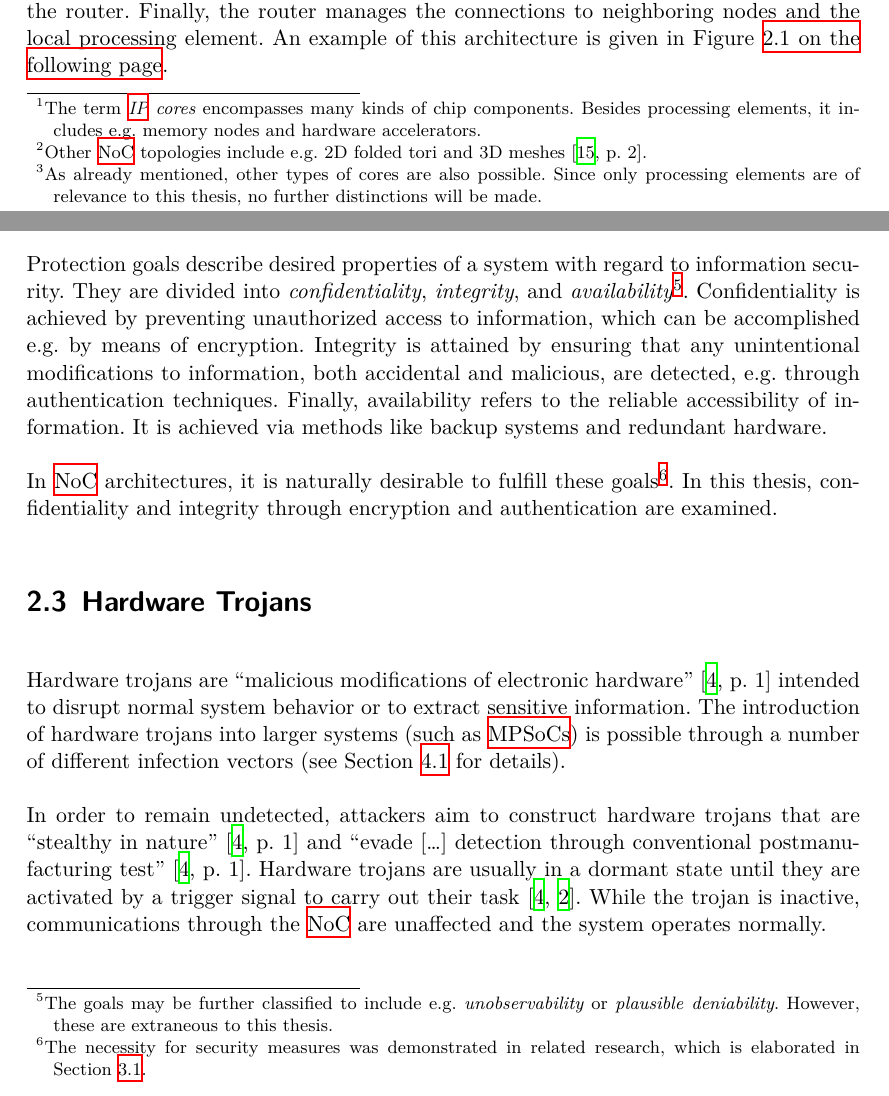
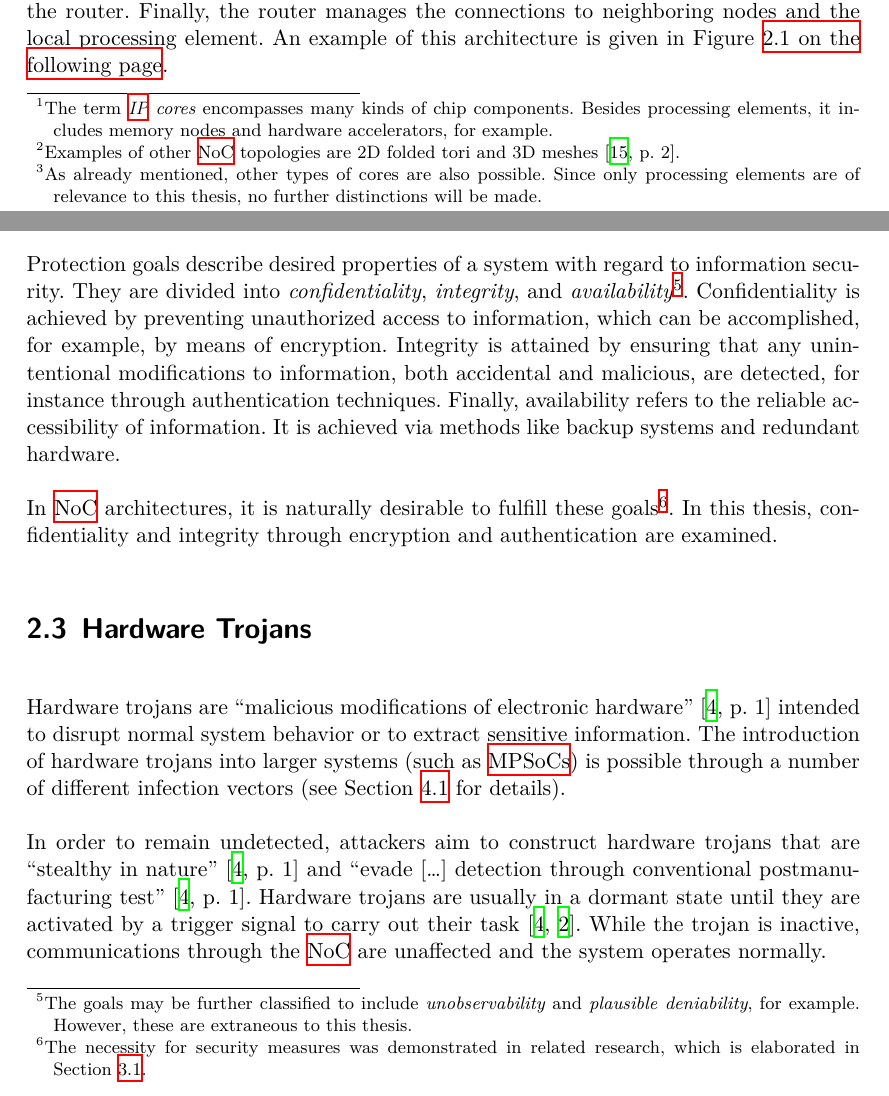
Before and after one commit to huljar/diploma-thesis, a LaTeX thesis (diplom.tex, which reads kapitel/fundamentals.tex): two parts of pages 10 and 12 of 50, joined at a grey line, cut so that both start at the same text. Compiled offline with XeLaTeX.

Commit message:
Fixed incorrect usages of "e.g."

```diff
--- a/kapitel/fundamentals.tex
+++ b/kapitel/fundamentals.tex
@@ -6,14 +6,14 @@ thesis are outlined. Finally, essential aspects of the communication strategy de
 \textit{Networks-on-Chip (\glspl{noc})} are a paradigm for interconnecting components on a chip. They are employed on
 \textit{Multi-Processor Systems-on-Chip (\glspl{mpsoc})} \cites(e.g.)(){ivanov05nocintroduction}{biswas15routerattack}{tatas16designingnocs}, where they
 provide the communication infrastructure for the \textit{processing elements} and other \textit{intellectual property (\gls{ip}) cores}\footnote{The
-term \textit{\gls{ip} cores} encompasses many kinds of chip components. Besides processing elements, it includes e.g. memory nodes and
-hardware accelerators.}. The basic concept is to incorporate many point-to-point connections between neighboring cores, breaking with the traditional
+term \textit{\gls{ip} cores} encompasses many kinds of chip components. Besides processing elements, it includes memory nodes and hardware
+accelerators, for example.}. The basic concept is to incorporate many point-to-point connections between neighboring cores, breaking with the traditional
 concept of global interconnection buses. After describing the internal structure of \glspl{noc} in the following paragraphs, the advantages of this
 approach will be explained.
 
 In recent research, the topology of a \gls{noc} is usually assumed to be a 2D mesh
 \cites(e.g.)(){frey17hardenednoc}{kumar02networkonchip}{fernandes16nocrouting}{boraten16packetsecurity}. While this is not a
-requirement\footnote{Other \gls{noc} topologies include e.g. 2D folded tori and 3D meshes \cite[2]{feero07noc3d}.}, it is both convenient
+requirement\footnote{Examples of other \gls{noc} topologies are 2D folded tori and 3D meshes \cite[2]{feero07noc3d}.}, it is both convenient
 to work with and applicable in practice. Thus, in this thesis, the network nodes are also laid out in this manner.
 In a 2D mesh, each node is connected to its four neighbors (excluding the ones located at the boundaries).
 
@@ -56,10 +56,10 @@ meet them. They are explained in detail in Sections (insert refs here).% TODO: r
 \section{Protection Goals}\label{sec:protectiongoals}
 % Confidentiality, integrity, availability
 Protection goals describe desired properties of a system with regard to information security. They are divided into \textit{confidentiality},
-\textit{integrity}, and \textit{availability}\footnote{The goals may be further classified to include e.g. \textit{unobservability} or \textit{plausible
-deniability}. However, these are extraneous to this thesis.}. Confidentiality is achieved by preventing unauthorized access to information, which
-can be accomplished e.g. by means of encryption. Integrity is attained by ensuring that any unintentional modifications to information, both accidental and
-malicious, are detected, e.g. through authentication techniques. Finally, availability refers to the reliable accessibility of information. It is
+\textit{integrity}, and \textit{availability}\footnote{The goals may be further classified to include \textit{unobservability} and \textit{plausible
+deniability}, for example. However, these are extraneous to this thesis.}. Confidentiality is achieved by preventing unauthorized access to information, which
+can be accomplished, for example, by means of encryption. Integrity is attained by ensuring that any unintentional modifications to information, both accidental and
+malicious, are detected, for instance through authentication techniques. Finally, availability refers to the reliable accessibility of information. It is
 achieved via methods like backup systems and redundant hardware.
 
 In \gls{noc} architectures, it is naturally desirable to fulfill these goals\footnote{The necessity for security measures was demonstrated in
```
Also changed, not shown: kapitel/relatedwork.tex (+1 -1 lines), kapitel/fundamentals.tex (4 more changed lines).
